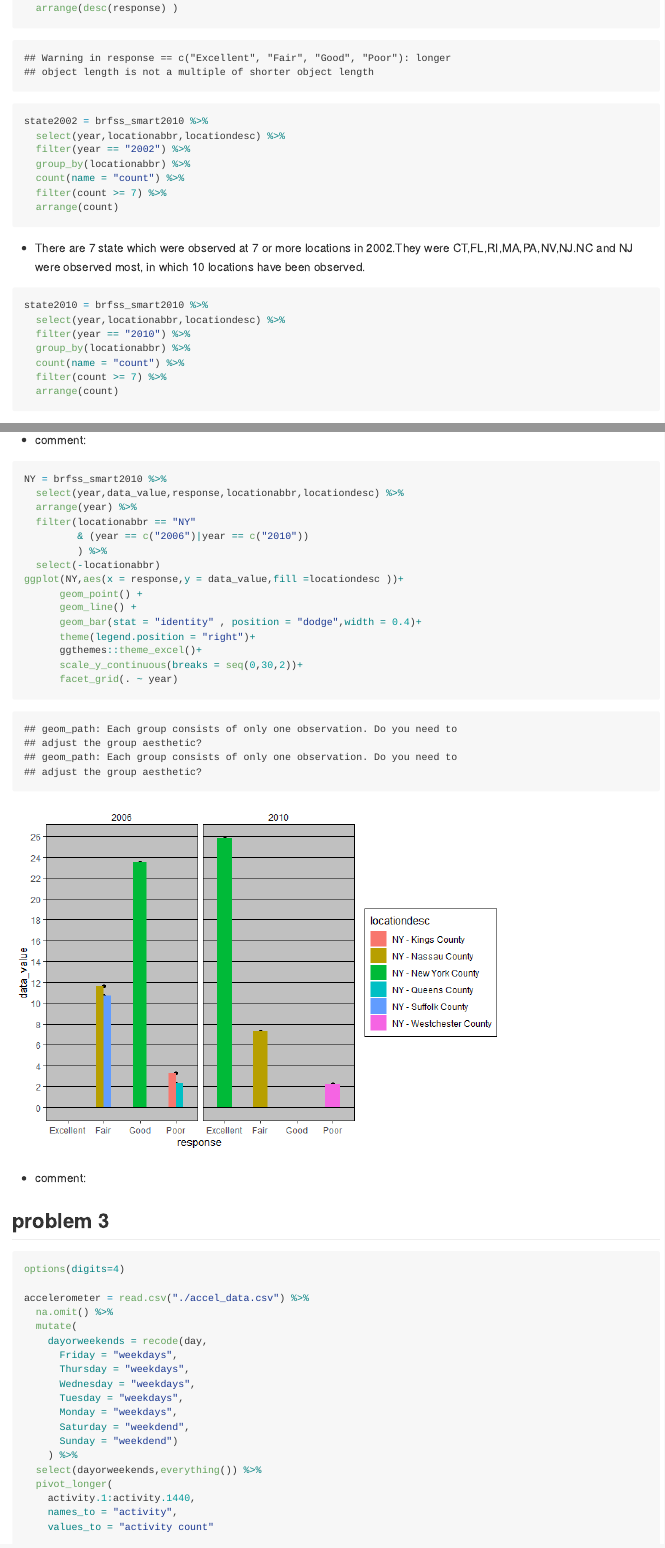
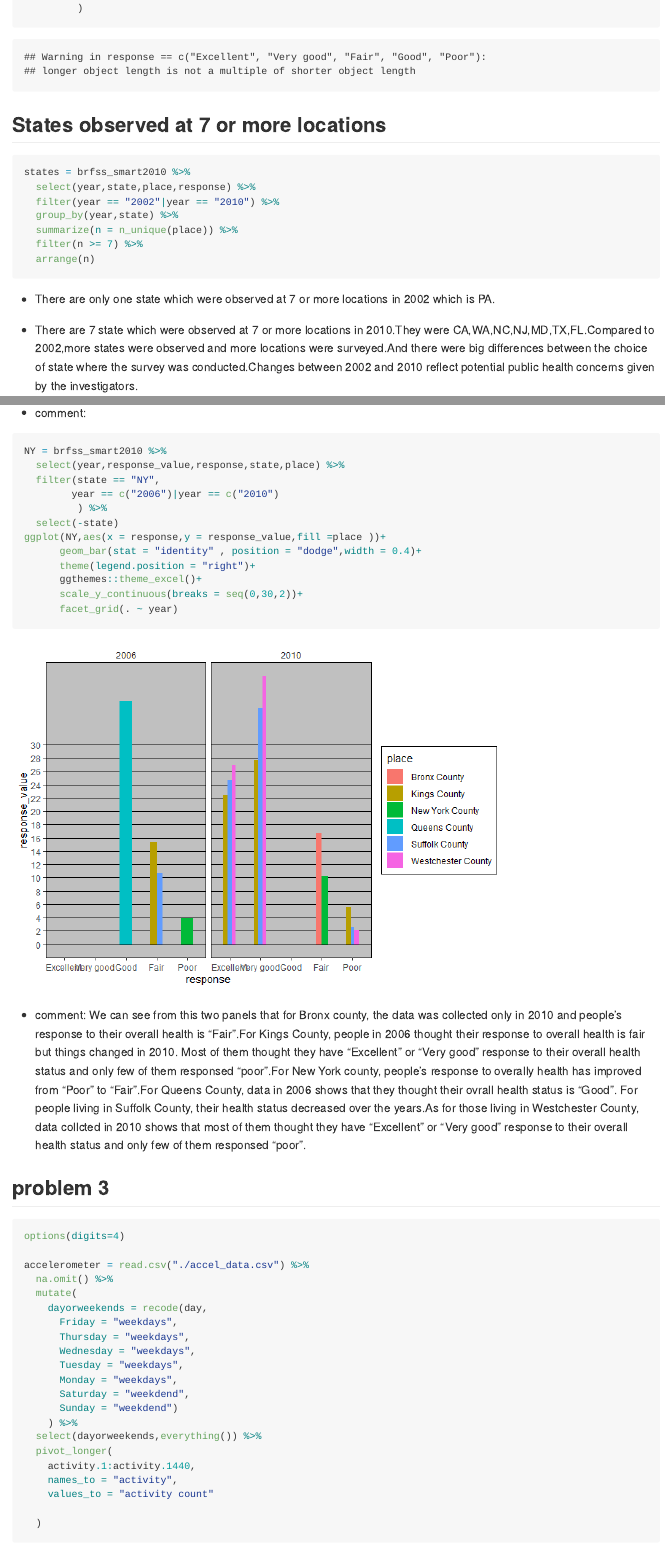
Before and after one commit to gx2144/p8105_hw3_gx2144, an R Markdown document (p8105_hw3_gx2144.Rmd): the page in a window 1100 px wide, from 5540 px down before the commit and from 5430 px down after it, so that both start at the same text, and a second part further down, joined at a grey line. The pictures show the output file p8105_hw3_gx2144.md that the author committed with the source, drawn offline in the style of GitHub; long lines of code are wrapped.

Commit message:
add comment and changed the plots

````diff
--- a/p8105_hw3_gx2144.Rmd
+++ b/p8105_hw3_gx2144.Rmd
@@ -167 +175,0 @@ brfss_smart2010 = brfss_smart2010 %>%
-  arrange(desc(response) )
@@ -168,22 +181,16 @@ brfss_smart2010 = brfss_smart2010 %>%
 ```
 
+## States observed at 7 or more locations
 ```{r}
-state2002 = brfss_smart2010 %>%
-  select(year,locationabbr,locationdesc) %>%
-  filter(year == "2002") %>%
-  group_by(locationabbr) %>%
-  count(name = "count") %>%
-  filter(count >= 7) %>%
-  arrange(count)
+states = brfss_smart2010 %>%
+  select(year,state,place,response) %>%
+  filter(year == "2002"|year == "2010") %>%
+  group_by(year,state) %>%
+  summarize(n = n_unique(place)) %>%
+  filter(n >= 7) %>%
+  arrange(n)
 ```
 
-* There are 7 state which were observed at 7 or more locations in 2002.They were CT,FL,RI,MA,PA,NV,NJ.NC and NJ were observed most, in which 10 locations have been observed.
+* There are only one state which were observed at 7 or more locations in 2002 which is PA.
 
-```{r}
-state2010 = brfss_smart2010 %>%
-  select(year,locationabbr,locationdesc) %>%
-  filter(year == "2010") %>%
-  group_by(locationabbr) %>%
-  count(name = "count") %>%
-  filter(count >= 7) %>%
-  arrange(count)
+* There are 7 state which were observed at 7 or more locations in 2010.They were CA,WA,NC,NJ,MD,TX,FL.Compared to 2002,more states were observed and more locations were surveyed.And there were big differences between the choice of state where the survey was conducted.Changes between 2002 and 2010 reflect potential public health concerns given by the investigators.
@@ -211,15 +215,12 @@ ggplot(excellent,aes(x = year,y = meanvalue,color = locationabbr))+
 
 ```{r}
 NY = brfss_smart2010 %>%
-  select(year,data_value,response,locationabbr,locationdesc) %>%
-  arrange(year) %>%
-  filter(locationabbr == "NY"
-         & (year == c("2006")|year == c("2010"))
+  select(year,response_value,response,state,place) %>%
+  filter(state == "NY",
+        year == c("2006")|year == c("2010")
          ) %>%
-  select(-locationabbr)
-ggplot(NY,aes(x = response,y = data_value,fill =locationdesc ))+
-      geom_point() +
-      geom_line() +
+  select(-state)
+ggplot(NY,aes(x = response,y = response_value,fill =place ))+
       geom_bar(stat = "identity" , position = "dodge",width = 0.4)+
       theme(legend.position = "right")+
       ggthemes::theme_excel()+
@@ -230,6 +231,7 @@ ggplot(NY,aes(x = response,y = data_value,fill =locationdesc ))+
 ```
 
 * comment:
+We can see from this two panels that for Bronx county, the data was collected only in 2010 and people's response to their overall health is "Fair".For Kings County, people in 2006 thought their response to overall health is fair but things changed in 2010. Most of them thought they have "Excellent" or "Very good" response to their overall health status and only few of them responsed "poor".For New York county, people's response to overally health has improved from "Poor" to "Fair".For Queens County, data in 2006 shows that they thought their ovrall health status is "Good". For people living in Suffolk County, their health status decreased over the years.As for those living in Westchester County, data collcted in 2010 shows that most of them thought they have "Excellent" or "Very good" response to their overall health status and only few of them responsed "poor".
 
 ## problem 3
 ```{r}
````
Also changed, not shown: p8105_hw3_gx2144.md, p8105_hw3_gx2144_files/figure-gfm/unnamed-chunk-12-1.png (added), p8105_hw3_gx2144_files/figure-gfm/unnamed-chunk-8-1.png (added), p8105_hw3_gx2144_files/figure-gfm/unnamed-chunk-9-1.png, p8105_hw3_gx2144.Rmd (57 more changed lines).
